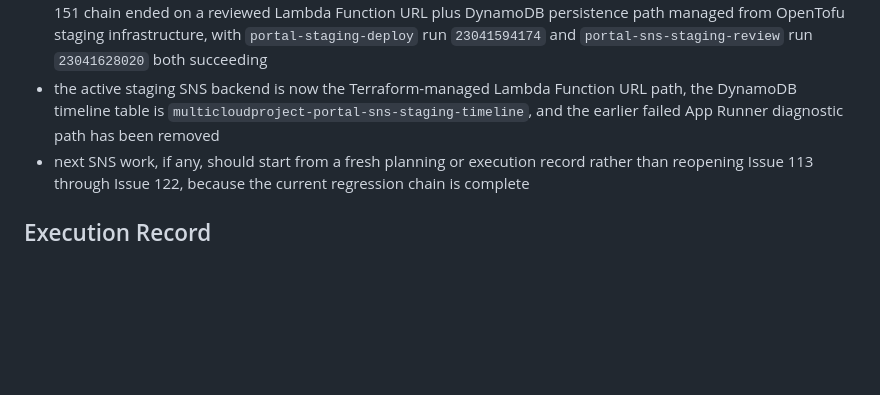
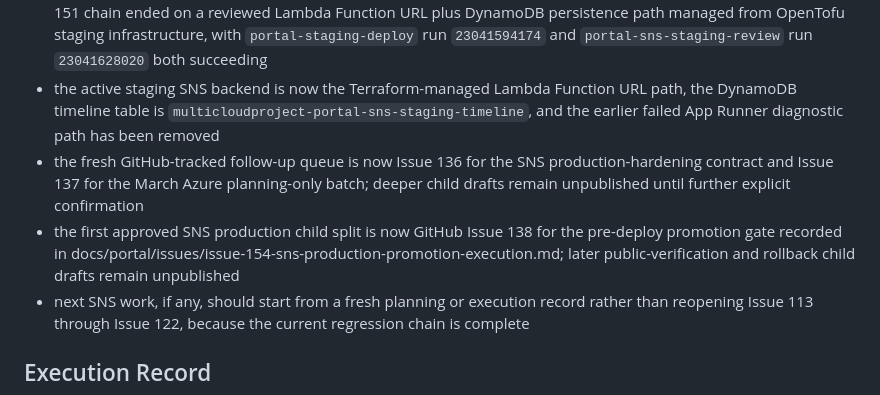
Before and after one commit to PLAYER1-r7/MultiCloudProject, a Markdown page: docs/portal/18_CLOUD_STATUS_AND_REMAINING_TASKS.md, the part around the change. Drawn GitHub-style; blank space fills up the shorter version.

```diff
--- a/docs/portal/18_CLOUD_STATUS_AND_REMAINING_TASKS.md
+++ b/docs/portal/18_CLOUD_STATUS_AND_REMAINING_TASKS.md
@@ -218,6 +218,8 @@ DNS verification retrospective:
 - current SNS next-step record is [docs/portal/issues/issue-148-sns-service-persistence-expansion-contract.md](docs/portal/issues/issue-148-sns-service-persistence-expansion-contract.md), with derived execution follow-ups [docs/portal/issues/issue-149-sns-service-persistence-path-execution.md](docs/portal/issues/issue-149-sns-service-persistence-path-execution.md)、[docs/portal/issues/issue-150-sns-frontend-service-persistence-cutover-execution.md](docs/portal/issues/issue-150-sns-frontend-service-persistence-cutover-execution.md)、and [docs/portal/issues/issue-151-sns-stateful-staging-review-and-rollback-evidence-execution.md](docs/portal/issues/issue-151-sns-stateful-staging-review-and-rollback-evidence-execution.md)
 - that next-step record is now also complete as a stateful staging backend slice: the derived Issue 149 through Issue 151 chain ended on a reviewed Lambda Function URL plus DynamoDB persistence path managed from OpenTofu staging infrastructure, with `portal-staging-deploy` run `23041594174` and `portal-sns-staging-review` run `23041628020` both succeeding
 - the active staging SNS backend is now the Terraform-managed Lambda Function URL path, the DynamoDB timeline table is `multicloudproject-portal-sns-staging-timeline`, and the earlier failed App Runner diagnostic path has been removed
+- the fresh GitHub-tracked follow-up queue is now Issue 136 for the SNS production-hardening contract and Issue 137 for the March Azure planning-only batch; deeper child drafts remain unpublished until further explicit confirmation
+- the first approved SNS production child split is now GitHub Issue 138 for the pre-deploy promotion gate recorded in docs/portal/issues/issue-154-sns-production-promotion-execution.md; later public-verification and rollback child drafts remain unpublished
 - next SNS work, if any, should start from a fresh planning or execution record rather than reopening Issue 113 through Issue 122, because the current regression chain is complete
 
 ## Execution Record
```
Also changed, not shown: docs/portal/24_SIMPLE_SNS_AND_AZURE_PREPARATION_PLAN.md (+3 -0 lines).
